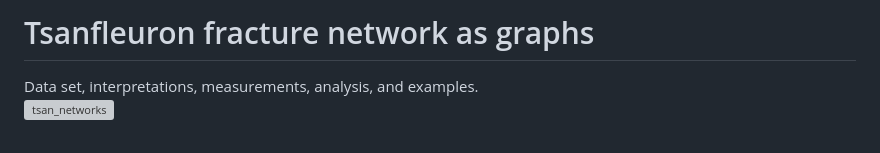
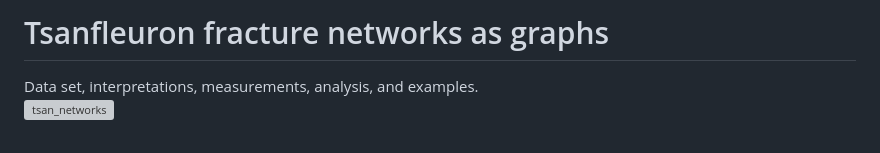
Before and after one commit to anapaulabtanaka/tsanfleuron_fracture_networks, a Markdown page: README.md, the part around the change. Rendered like a GitHub page; grey boxes are pictures that could not be loaded.

```diff
--- a/README.md
+++ b/README.md
@@ -1,4 +1,4 @@
-# Tsanfleuron fracture network as graphs
+# Tsanfleuron fracture networks as graphs
 Data set, interpretations, measurements, analysis, and examples.
 <br>
 <img src="./cover/tsan_frac_net.png" alt="tsan_networks">
```
